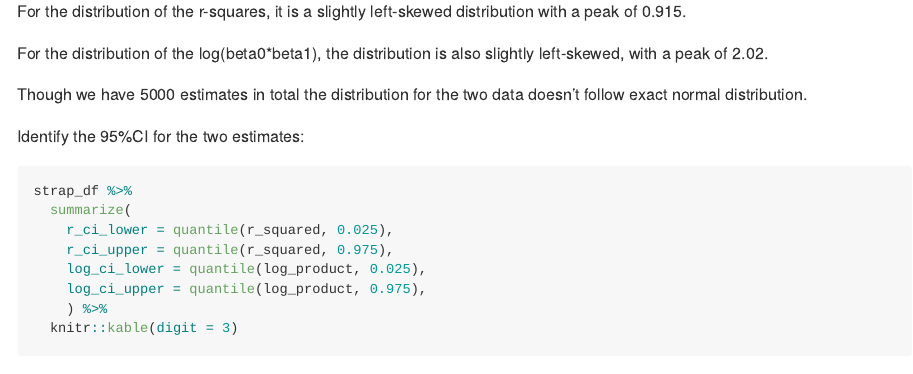
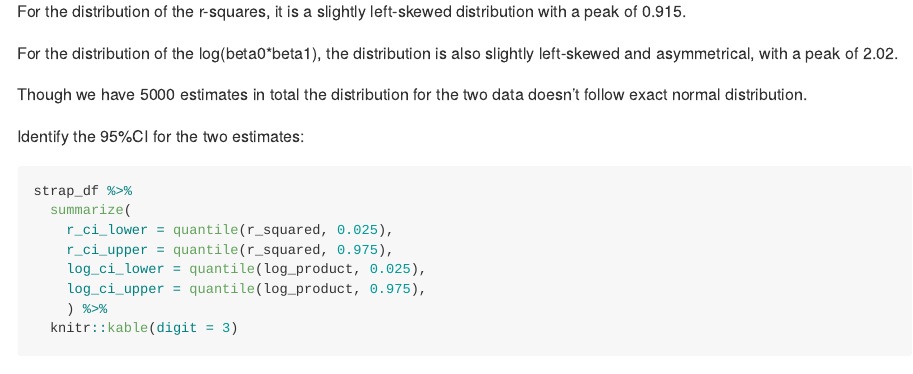
Before and after one commit to yw3436/p8105_hw6_yw3436, an R Markdown document (p8105_hw6_yw3436.Rmd): the page in a window 1100 px wide, from 10450 px down. Rendered offline with R 4.5, knitr and Pandoc, with nearby package versions; some code elsewhere in the file could not run offline; long lines of code are wrapped; column names are cleaned by a stand-in for the janitor package.

Commit message:
revise the code again.

```diff
--- a/p8105_hw6_yw3436.Rmd
+++ b/p8105_hw6_yw3436.Rmd
@@ -281,7 +281,7 @@ strap_df %>%
 
 For the distribution of the r-squares, it is a slightly left-skewed distribution with a peak of 0.915.
 
-For the distribution of the log(beta0*beta1), the distribution is also slightly left-skewed, with a peak of 2.02.
+For the distribution of the log(beta0*beta1), the distribution is also slightly left-skewed and asymmetrical, with a peak of 2.02.
 
 Though we have 5000 estimates in total the distribution for the two data doesn't follow exact normal distribution.
 
```
Also changed, not shown: p8105_hw6_yw3436.md.
